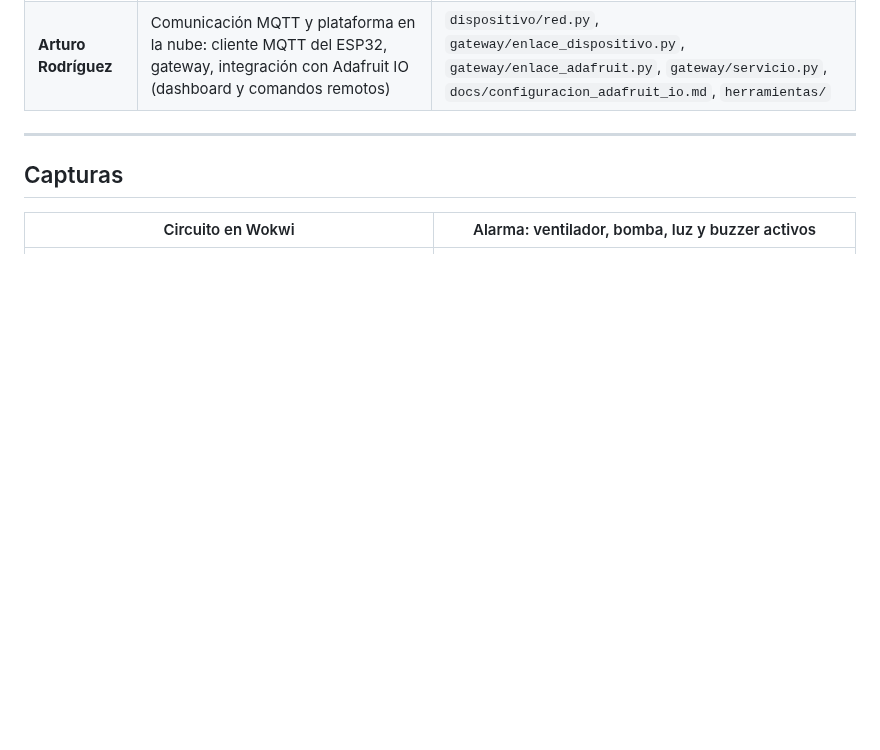
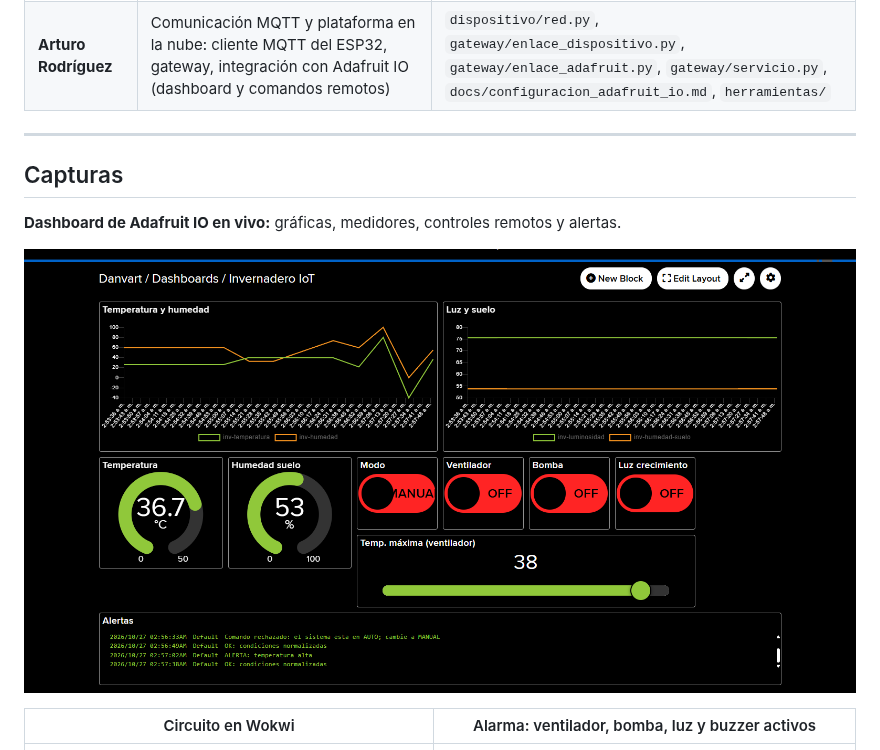
Before and after one commit to Arturorlevy/invernadero-iot-ds8, a Markdown page: README.md, the part around the change. GitHub-like rendering; pictures changed too: docs/capturas/07_dashboard_adafruit.png (added); blank space fills up the shorter version.

Commit message:
Captura del dashboard de Adafruit IO en vivo
Co-Authored-By: Claude Opus 5.5 <noreply@anthropic.com>

```diff
--- a/README.md
+++ b/README.md
@@ -16,6 +16,10 @@ Un ESP32 simulado en **Wokwi** ([abrir simulación](https://wokwi.com/projects/4
 ---
 
 ## Capturas
+
+**Dashboard de Adafruit IO en vivo:** gráficas, medidores, controles remotos y alertas.
+
+![Dashboard Adafruit IO](docs/capturas/07_dashboard_adafruit.png)
 
 | Circuito en Wokwi | Alarma: ventilador, bomba, luz y buzzer activos |
 |---|---|
```
